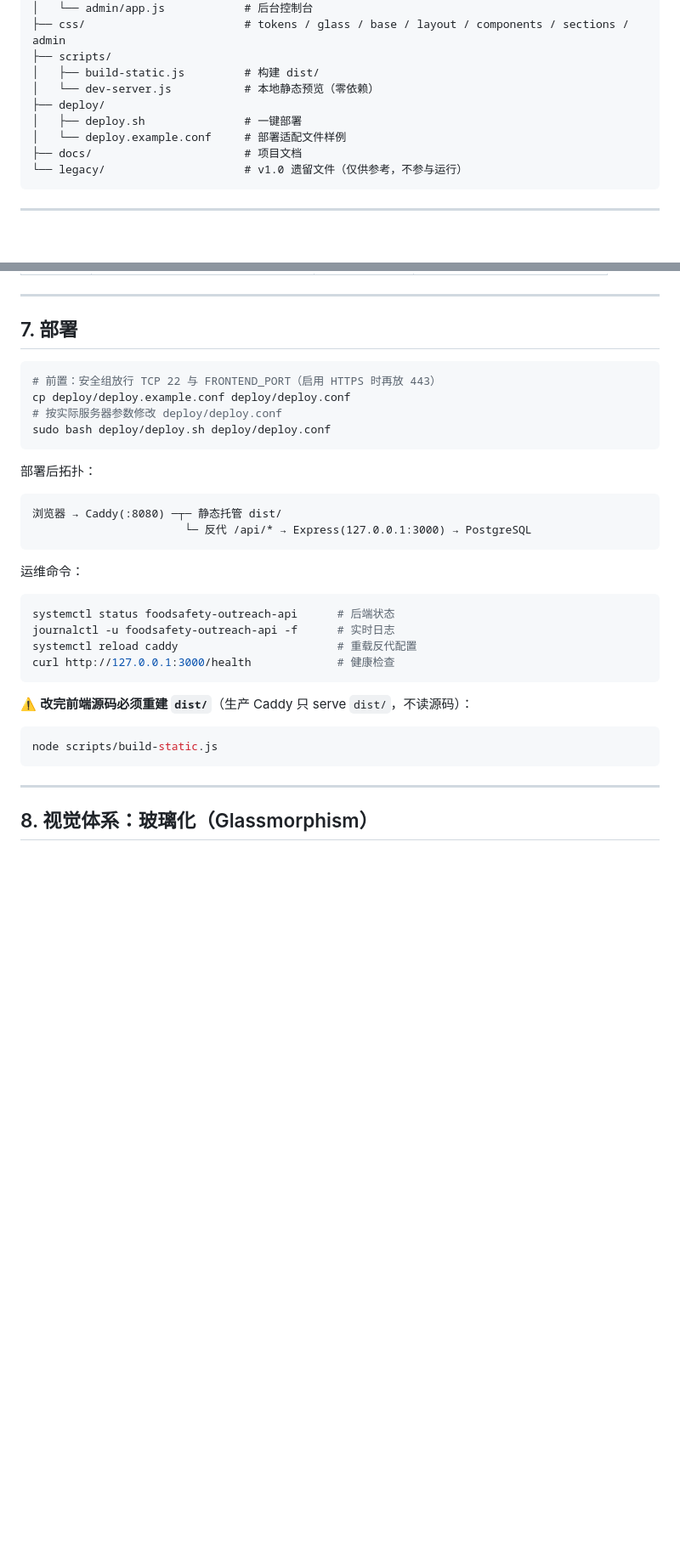
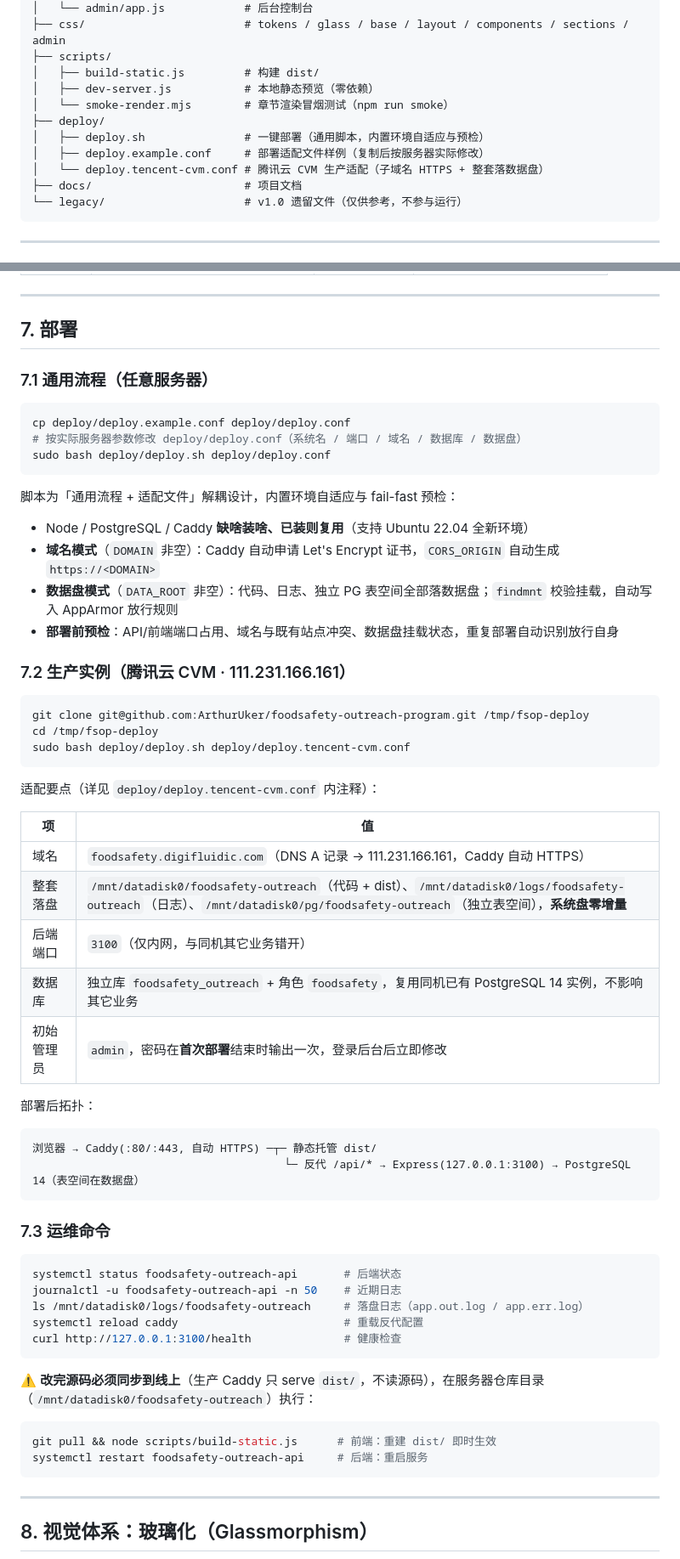
Before and after one commit to ArthurUker/foodsafety-outreach-program, a Markdown page: README.md, 2 parts joined by grey strips. Shown at 85% size. GitHub-like rendering; blank space fills up the shorter version.

Commit message:
docs: README 对齐最新部署体系（域名 HTTPS / 数据盘 / 生产实例 3100 端口）

````diff
--- a/README.md
+++ b/README.md
@@ -93,10 +93,12 @@ foodsafety-outreach-program/
 ├── css/                        # tokens / glass / base / layout / components / sections / admin
 ├── scripts/
 │   ├── build-static.js         # 构建 dist/
-│   └── dev-server.js           # 本地静态预览（零依赖）
+│   ├── dev-server.js           # 本地静态预览（零依赖）
+│   └── smoke-render.mjs        # 章节渲染冒烟测试（npm run smoke）
 ├── deploy/
-│   ├── deploy.sh               # 一键部署
-│   └── deploy.example.conf     # 部署适配文件样例
+│   ├── deploy.sh               # 一键部署（通用脚本，内置环境自适应与预检）
+│   ├── deploy.example.conf     # 部署适配文件样例（复制后按服务器实际修改）
+│   └── deploy.tencent-cvm.conf # 腾讯云 CVM 生产适配（子域名 HTTPS + 整套落数据盘）
 ├── docs/                       # 项目文档
 └── legacy/                     # v1.0 遗留文件（仅供参考，不参与运行）
 ```
@@ -203,33 +205,61 @@ npm run seed:content   # 仅重新导入章节内容
 
 ## 7. 部署
 
+### 7.1 通用流程（任意服务器）
+
 ```bash
-# 前置：安全组放行 TCP 22 与 FRONTEND_PORT（启用 HTTPS 时再放 443）
 cp deploy/deploy.example.conf deploy/deploy.conf
-# 按实际服务器参数修改 deploy/deploy.conf
+# 按实际服务器参数修改 deploy/deploy.conf（系统名 / 端口 / 域名 / 数据库 / 数据盘）
 sudo bash deploy/deploy.sh deploy/deploy.conf
 ```
 
+脚本为「通用流程 + 适配文件」解耦设计，内置环境自适应与 fail-fast 预检：
+
+- Node / PostgreSQL / Caddy **缺啥装啥、已装则复用**（支持 Ubuntu 22.04 全新环境）
+- **域名模式**（`DOMAIN` 非空）：Caddy 自动申请 Let's Encrypt 证书，`CORS_ORIGIN` 自动生成 `https://<DOMAIN>`
+- **数据盘模式**（`DATA_ROOT` 非空）：代码、日志、独立 PG 表空间全部落数据盘；`findmnt` 校验挂载，自动写入 AppArmor 放行规则
+- **部署前预检**：API/前端端口占用、域名与既有站点冲突、数据盘挂载状态，重复部署自动识别放行自身
+
+### 7.2 生产实例（腾讯云 CVM · 111.231.166.161）
+
+```bash
+git clone git@github.com:ArthurUker/foodsafety-outreach-program.git /tmp/fsop-deploy
+cd /tmp/fsop-deploy
+sudo bash deploy/deploy.sh deploy/deploy.tencent-cvm.conf
+```
+
+适配要点（详见 `deploy/deploy.tencent-cvm.conf` 内注释）：
+
+| 项 | 值 |
+| --- | --- |
+| 域名 | `foodsafety.digifluidic.com`（DNS A 记录 → 111.231.166.161，Caddy 自动 HTTPS） |
+| 整套落盘 | `/mnt/datadisk0/foodsafety-outreach`（代码 + dist）、`/mnt/datadisk0/logs/foodsafety-outreach`（日志）、`/mnt/datadisk0/pg/foodsafety-outreach`（独立表空间），**系统盘零增量** |
+| 后端端口 | `3100`（仅内网，与同机其它业务错开） |
+| 数据库 | 独立库 `foodsafety_outreach` + 角色 `foodsafety`，复用同机已有 PostgreSQL 14 实例，不影响其它业务 |
+| 初始管理员 | `admin`，密码在**首次部署**结束时输出一次，登录后台后立即修改 |
+
 部署后拓扑：
 
-```
-浏览器 → Caddy(:8080) ─┬─ 静态托管 dist/
-                       └─ 反代 /api/* → Express(127.0.0.1:3000) → PostgreSQL
+```text
+浏览器 → Caddy(:80/:443, 自动 HTTPS) ─┬─ 静态托管 dist/
+                                      └─ 反代 /api/* → Express(127.0.0.1:3100) → PostgreSQL 14（表空间在数据盘）
 ```
 
-运维命令：
+### 7.3 运维命令
 
 ```bash
-systemctl status foodsafety-outreach-api      # 后端状态
-journalctl -u foodsafety-outreach-api -f      # 实时日志
-systemctl reload caddy                        # 重载反代配置
-curl http://127.0.0.1:3000/health             # 健康检查
+systemctl status foodsafety-outreach-api       # 后端状态
+journalctl -u foodsafety-outreach-api -n 50    # 近期日志
+ls /mnt/datadisk0/logs/foodsafety-outreach     # 落盘日志（app.out.log / app.err.log）
+systemctl reload caddy                         # 重载反代配置
+curl http://127.0.0.1:3100/health              # 健康检查
 ```
 
-⚠️ **改完前端源码必须重建 `dist/`**（生产 Caddy 只 serve `dist/`，不读源码）：
+⚠️ **改完源码必须同步到线上**（生产 Caddy 只 serve `dist/`，不读源码），在服务器仓库目录（`/mnt/datadisk0/foodsafety-outreach`）执行：
 
 ```bash
-node scripts/build-static.js
+git pull && node scripts/build-static.js      # 前端：重建 dist/ 即时生效
+systemctl restart foodsafety-outreach-api     # 后端：重启服务
 ```
 
 ---
````
Also changed, not shown: other parts of README.md (+3 -3 lines).
